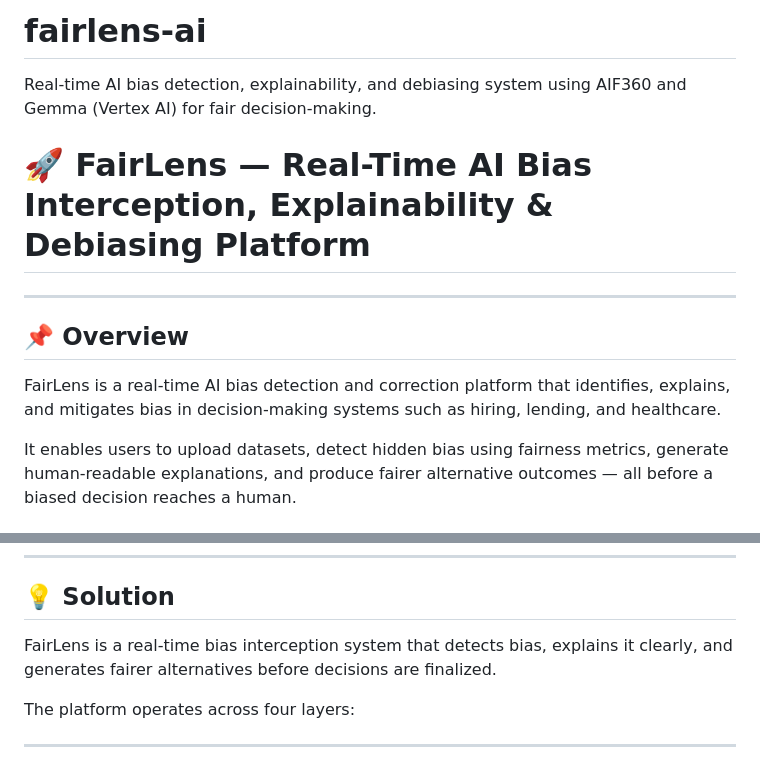
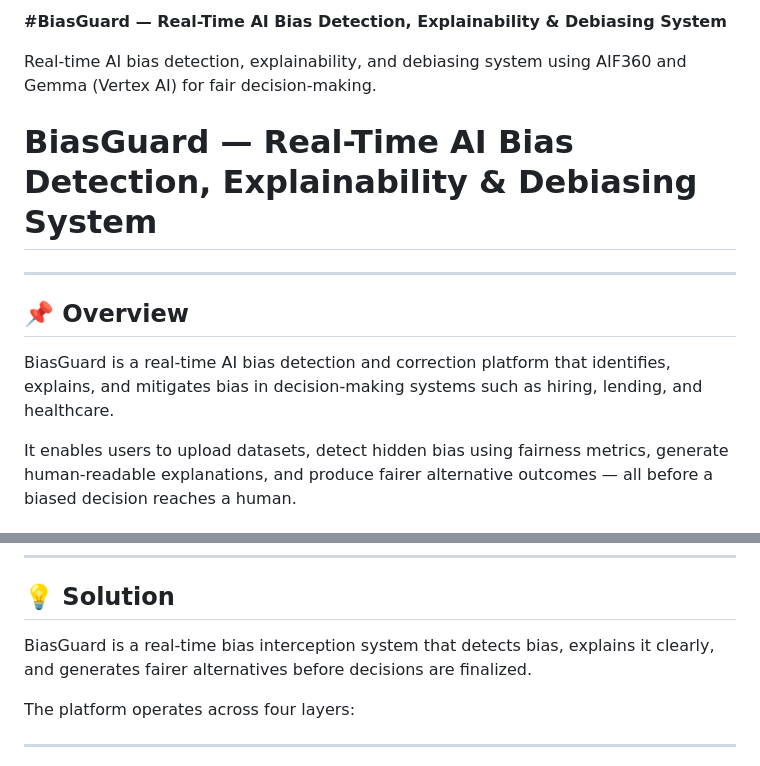
Before and after one commit to Dhanyahree04/BiasGuard-Real-Time-AI-Bias-Detection-Explainability-Debiasing-System, a Markdown page: README.md, 2 parts joined by grey strips. GitHub-like rendering.

```diff
--- a/README.md
+++ b/README.md
@@ -1,12 +1,14 @@
-# fairlens-ai
+**#BiasGuard — Real-Time AI Bias Detection, Explainability & Debiasing System**
+
 Real-time AI bias detection, explainability, and debiasing system using AIF360 and Gemma (Vertex AI) for fair decision-making.
 
-# 🚀 FairLens — Real-Time AI Bias Interception, Explainability & Debiasing Platform
+# BiasGuard — Real-Time AI Bias Detection, Explainability & Debiasing System
+
 
 ---
 
 ## 📌 Overview
-FairLens is a real-time AI bias detection and correction platform that identifies, explains, and mitigates bias in decision-making systems such as hiring, lending, and healthcare.
+BiasGuard is a real-time AI bias detection and correction platform that identifies, explains, and mitigates bias in decision-making systems such as hiring, lending, and healthcare.
 
 It enables users to upload datasets, detect hidden bias using fairness metrics, generate human-readable explanations, and produce fairer alternative outcomes — all before a biased decision reaches a human.
 
@@ -27,7 +29,7 @@ As a result, bias propagates silently, leading to unfair decisions and reduced t
 ---
 
 ## 💡 Solution
-FairLens is a real-time bias interception system that detects bias, explains it clearly, and generates fairer alternatives before decisions are finalized.
+BiasGuard  is a real-time bias interception system that detects bias, explains it clearly, and generates fairer alternatives before decisions are finalized.
 
 The platform operates across four layers:
 
```
